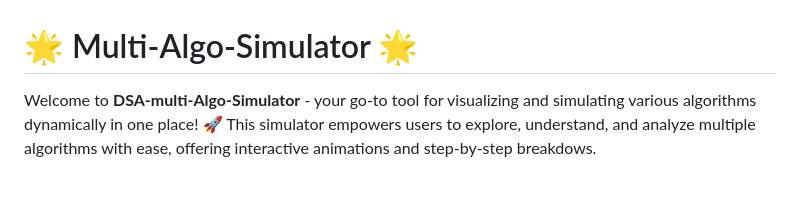
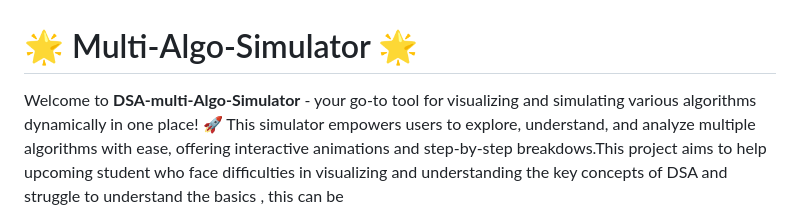
Before and after one commit to erenyeager101/DSA-multi-Algo-Simulator, a Markdown page: README.md, the part around the change. GitHub-like rendering; blank space fills up the shorter version.

```diff
--- a/README.md
+++ b/README.md
@@ -1,7 +1,7 @@
 
 # 🌟  Multi-Algo-Simulator 🌟
 
-Welcome to **DSA-multi-Algo-Simulator** - your go-to tool for visualizing and simulating various algorithms dynamically in one place! 🚀 This simulator empowers users to explore, understand, and analyze multiple algorithms with ease, offering interactive animations and step-by-step breakdows.
+Welcome to **DSA-multi-Algo-Simulator** - your go-to tool for visualizing and simulating various algorithms dynamically in one place! 🚀 This simulator empowers users to explore, understand, and analyze multiple algorithms with ease, offering interactive animations and step-by-step breakdows.This project aims to help upcoming student who face difficulties in visualizing and understanding the key concepts of DSA and struggle to understand the basics , this can be
 
 <p align="center">
  <img style="margin:auto" width="300" src="https://github.com/erenyeager101/DSA-multi-Algo-Simulator/blob/main/logo/Multi-Algo-Sim.png?raw=true" />
```
